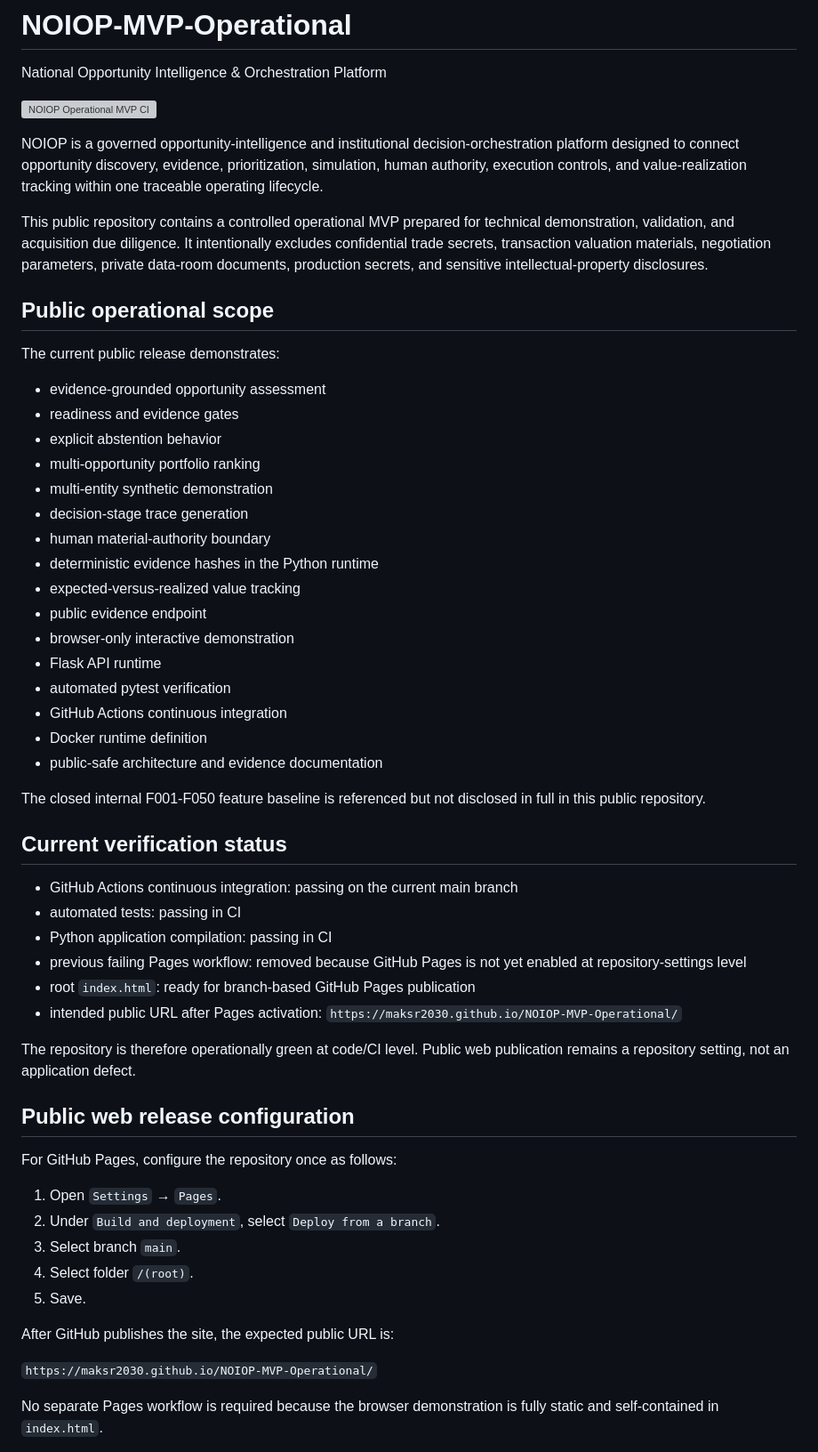
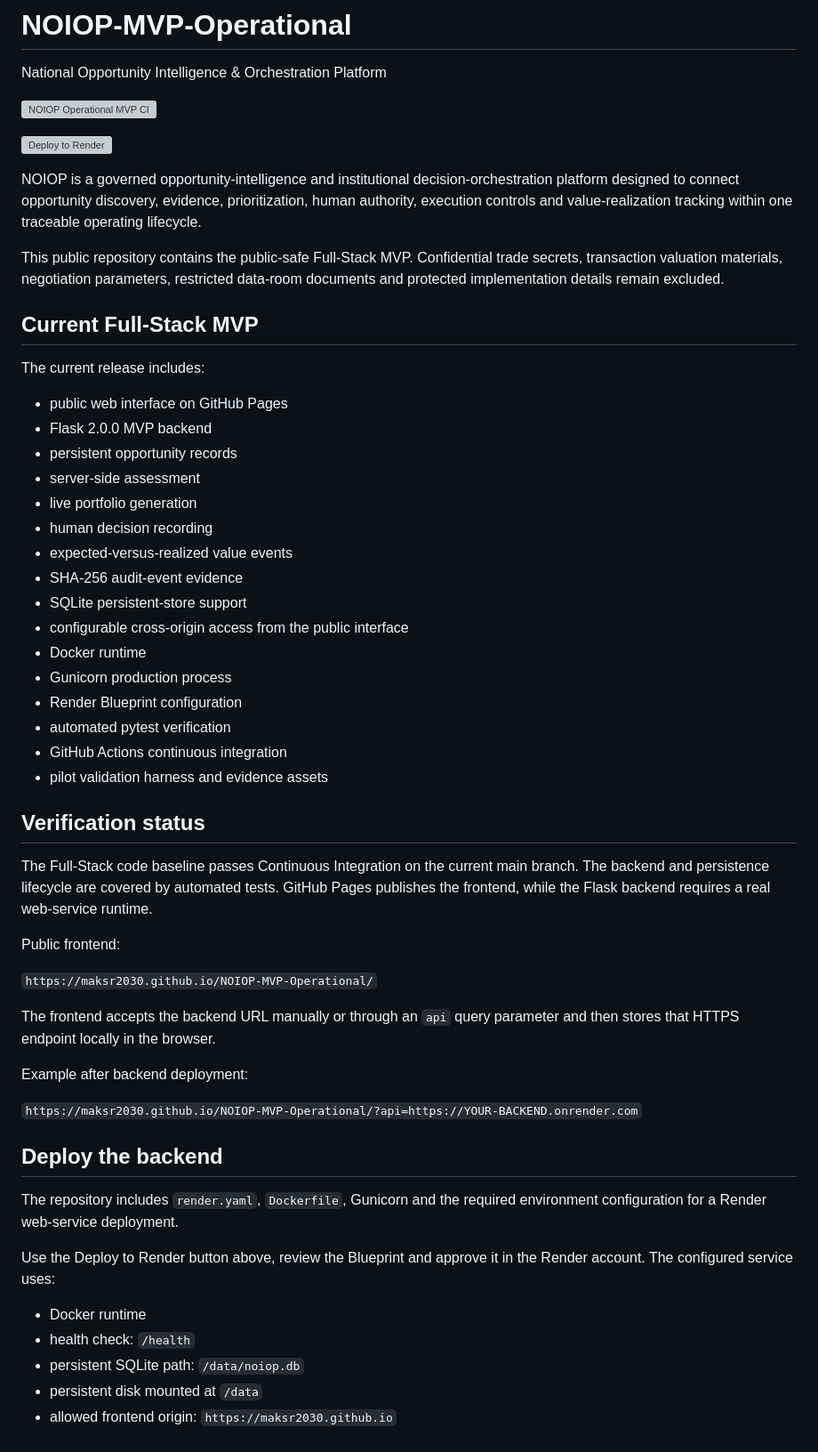
Before and after one commit to maksr2030/NOIOP-MVP-Operational, a Markdown page: README.md, the part around one of its changes. Shown at 89% size. Drawn GitHub-style; grey boxes are pictures that could not be loaded.

Commit message:
Update README for full-stack deployment and Render launch

```diff
--- a/README.md
+++ b/README.md
@@ -4,56 +4,56 @@ National Opportunity Intelligence & Orchestration Platform
 
 [![NOIOP Operational MVP CI](https://github.com/maksr2030/NOIOP-MVP-Operational/actions/workflows/ci.yml/badge.svg)](https://github.com/maksr2030/NOIOP-MVP-Operational/actions/workflows/ci.yml)
 
-NOIOP is a governed opportunity-intelligence and institutional decision-orchestration platform designed to connect opportunity discovery, evidence, prioritization, simulation, human authority, execution controls, and value-realization tracking within one traceable operating lifecycle.
+[![Deploy to Render](https://render.com/images/deploy-to-render-button.svg)](https://render.com/deploy?repo=https://github.com/maksr2030/NOIOP-MVP-Operational)
 
-This public repository contains a controlled operational MVP prepared for technical demonstration, validation, and acquisition due diligence. It intentionally excludes confidential trade secrets, transaction valuation materials, negotiation parameters, private data-room documents, production secrets, and sensitive intellectual-property disclosures.
+NOIOP is a governed opportunity-intelligence and institutional decision-orchestration platform designed to connect opportunity discovery, evidence, prioritization, human authority, execution controls and value-realization tracking within one traceable operating lifecycle.
 
-## Public operational scope
+This public repository contains the public-safe Full-Stack MVP. Confidential trade secrets, transaction valuation materials, negotiation parameters, restricted data-room documents and protected implementation details remain excluded.
 
-The current public release demonstrates:
+## Current Full-Stack MVP
 
-- evidence-grounded opportunity assessment
-- readiness and evidence gates
-- explicit abstention behavior
-- multi-opportunity portfolio ranking
-- multi-entity synthetic demonstration
-- decision-stage trace generation
-- human material-authority boundary
-- deterministic evidence hashes in the Python runtime
-- expected-versus-realized value tracking
-- public evidence endpoint
-- browser-only interactive demonstration
-- Flask API runtime
+The current release includes:
+
+- public web interface on GitHub Pages
+- Flask 2.0.0 MVP backend
+- persistent opportunity records
+- server-side assessment
+- live portfolio generation
+- human decision recording
+- expected-versus-realized value events
+- SHA-256 audit-event evidence
+- SQLite persistent-store support
+- configurable cross-origin access from the public interface
+- Docker runtime
+- Gunicorn production process
+- Render Blueprint configuration
 - automated pytest verification
 - GitHub Actions continuous integration
-- Docker runtime definition
-- public-safe architecture and evidence documentation
+- pilot validation harness and evidence assets
 
-The closed internal F001-F050 feature baseline is referenced but not disclosed in full in this public repository.
+## Verification status
 
-## Current verification status
+The Full-Stack code baseline passes Continuous Integration on the current main branch. The backend and persistence lifecycle are covered by automated tests. GitHub Pages publishes the frontend, while the Flask backend requires a real web-service runtime.
 
-- GitHub Actions continuous integration: passing on the current main branch
-- automated tests: passing in CI
-- Python application compilation: passing in CI
-- previous failing Pages workflow: removed because GitHub Pages is not yet enabled at repository-settings level
-- root `index.html`: ready for branch-based GitHub Pages publication
-- intended public URL after Pages activation: `https://maksr2030.github.io/NOIOP-MVP-Operational/`
-
-The repository is therefore operationally green at code/CI level. Public web publication remains a repository setting, not an application defect.
-
-## Public web release configuration
-
-For GitHub Pages, configure the repository once as follows:
-
-1. Open `Settings` → `Pages`.
-2. Under `Build and deployment`, select `Deploy from a branch`.
-3. Select branch `main`.
-4. Select folder `/(root)`.
-5. Save.
-
-After GitHub publishes the site, the expected public URL is:
+Public frontend:
 
 `https://maksr2030.github.io/NOIOP-MVP-Operational/`
 
-No separate Pages workflow is required because the browser demonstration is fully static and self-contained in `index.html`.
+The frontend accepts the backend URL manually or through an `api` query parameter and then stores that HTTPS endpoint locally in the browser.
+
+Example after backend deployment:
+
+`https://maksr2030.github.io/NOIOP-MVP-Operational/?api=https://YOUR-BACKEND.onrender.com`
+
+## Deploy the backend
+
+The repository includes `render.yaml`, `Dockerfile`, Gunicorn and the required environment configuration for a Render web-service deployment.
+
+Use the Deploy to Render button above, review the Blueprint and approve it in the Render account. The configured service uses:
+
+- Docker runtime
+- health check: `/health`
+- persistent SQLite path: `/data/noiop.db`
+- persistent disk mounted at `/data`
+- allowed frontend origin: `https://maksr2030.github.io`
+
```
Also changed, not shown: other parts of README.md (+25 -18 lines).
